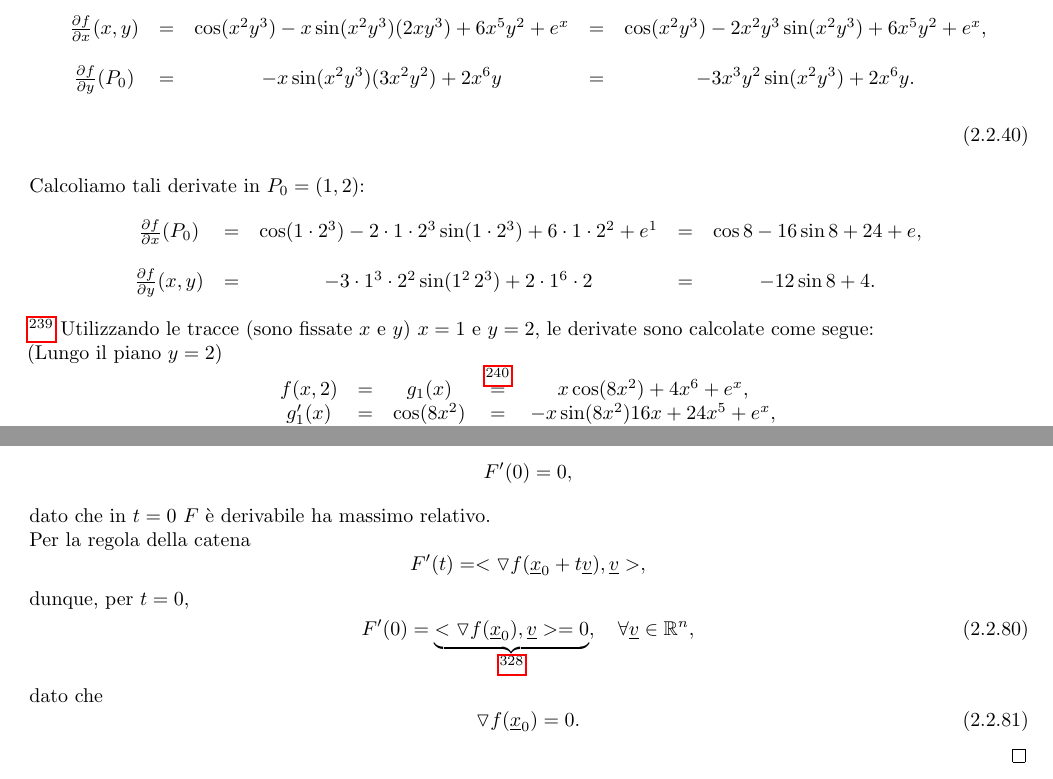
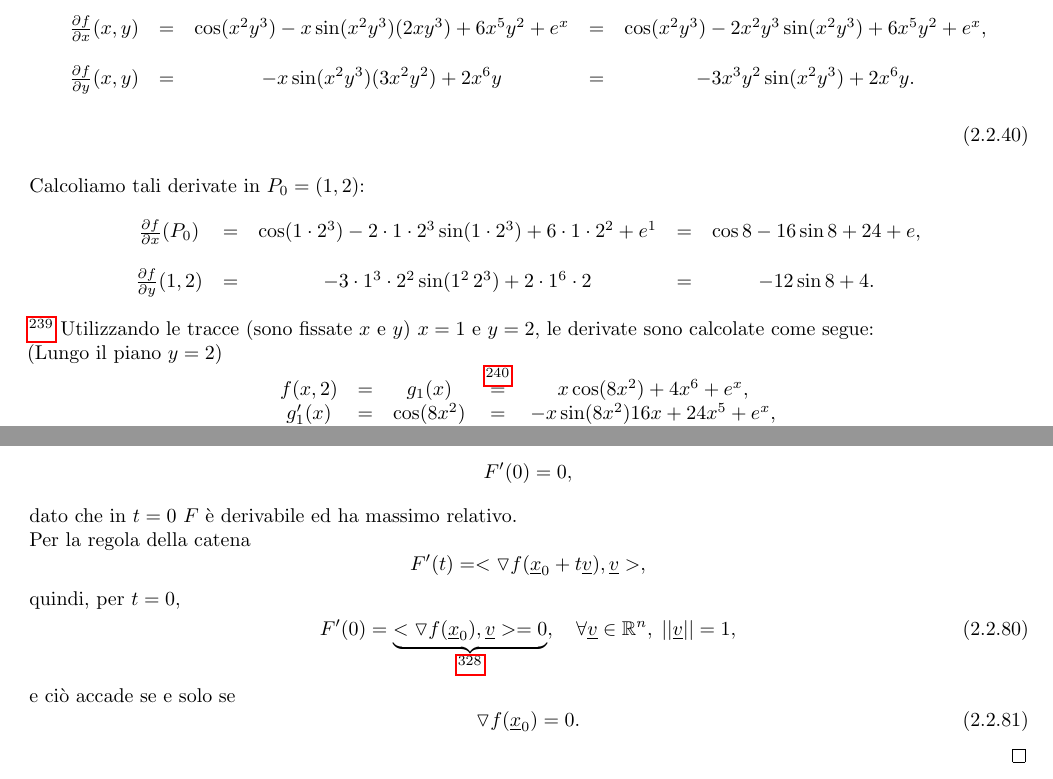
Before and after one commit to MatteoMenichetti/Analisi, a LaTeX book (Analisi.tex, which reads Analisi2/funzioni_di_piu_variabili/funzioni_di_piu_variabili.tex): two parts of pages 158 and 193 of 202, joined at a grey line, cut so that both start at the same text. Compiled offline with pdfLaTeX.

Commit message:
correzione sintassi

```diff
--- a/Analisi2/funzioni_di_piu_variabili/funzioni_di_piu_variabili.tex
+++ b/Analisi2/funzioni_di_piu_variabili/funzioni_di_piu_variabili.tex
@@ -1987,14 +1987,14 @@ Il caso delle derivate parziali di funzioni di due variabili è un caso particol
     \begin{equation}\label{eq:derivate_parziali_metodo_normale}
         \begin{matrix}
             \frac{\partial f}{\partial x}(x,y)&=& \cos(x^2y^3)-x\sin(x^2y^3)(2xy^3)+6x^5y^2+e^x&=&\cos(x^2y^3)-2x^2y^3\sin(x^2y^3)+6x^5y^2+e^x,\\\\
-            \frac{\partial f}{\partial y}(P_0)&=& -x\sin(x^2y^3)(3x^2y^2)+2x^6y&=&-3x^3y^2\sin(x^2y^3)+2x^6y.
+            \frac{\partial f}{\partial y}(x,y)&=& -x\sin(x^2y^3)(3x^2y^2)+2x^6y&=&-3x^3y^2\sin(x^2y^3)+2x^6y.
         \end{matrix}
     \end{equation}
     Calcoliamo tali derivate in $P_0=(1,2)$:
     \begin{equation*}
         \begin{matrix}
             \frac{\partial f}{\partial x}(P_0)&=& \cos(1\cdot 2^3)-2\cdot 1\cdot 2^3\sin(1\cdot 2^3)+6\cdot 1\cdot 2^2+e^1&=&\cos8 -16\sin8+24+ e,\\\\
-            \frac{\partial f}{\partial y}(x,y)&=&-3\cdot 1^3\cdot 2^2\sin(1^2\,2^3)+2\cdot1^6\cdot2 &=&-12\sin8+4.
+            \frac{\partial f}{\partial y}(1,2)&=&-3\cdot 1^3\cdot 2^2\sin(1^2\,2^3)+2\cdot1^6\cdot2 &=&-12\sin8+4.
         \end{matrix}
     \end{equation*}
     \footnote{Tramite le tracce è possibile calcolare le derivate parziali nel punto $P_0$ ottenendo lo stesso risultato.}
@@ -3538,16 +3538,16 @@ In Analisi 1 il Teorema \ref{th:fermat_an1} di Fermat fornisce una condizione ne
 	\begin{equation*}
 		F'(0) = 0,
 	\end{equation*}
-	dato che in $t=0$ $F$ è derivabile ha massimo relativo.\\
+	dato che in $t=0$ $F$ è derivabile ed ha massimo relativo.\\
 	Per la regola della catena
 	\begin{equation*}
 		F'(t) = <\triangledown f(\uline x_0 + t\uline v), \uline v>,
 	\end{equation*}
-	dunque, per $t=0$,
+	quindi, per $t=0$,
 	\begin{equation}\label{eq:derivata_direzionale_0_fermat}
-		F'(0) = \underbrace{<\triangledown f(\uline x_0),\uline v> = 0}_{\footnotemark},\quad\forall\uline v\in\mathbb{R}^n,
+		F'(0) = \underbrace{<\triangledown f(\uline x_0),\uline v> = 0}_{\footnotemark},\quad\forall\uline v\in\mathbb{R}^n,\; ||\uline v|| = 1,
 	\end{equation}
-	dato che
+	e ciò accade se e solo se
 	\begin{equation}\label{eq:gradiente_0_fermat}
 		\triangledown f(\uline x_0) = 0.
 	\end{equation}
```
Also changed, not shown: Analisi1/Calcolo Differenziale/calcolo_differenziale.tex (+2 -2 lines), Analisi2/funzioni_di_piu_variabili/funzioni_di_piu_variabili.tex (24 more changed lines), 1 other file.
